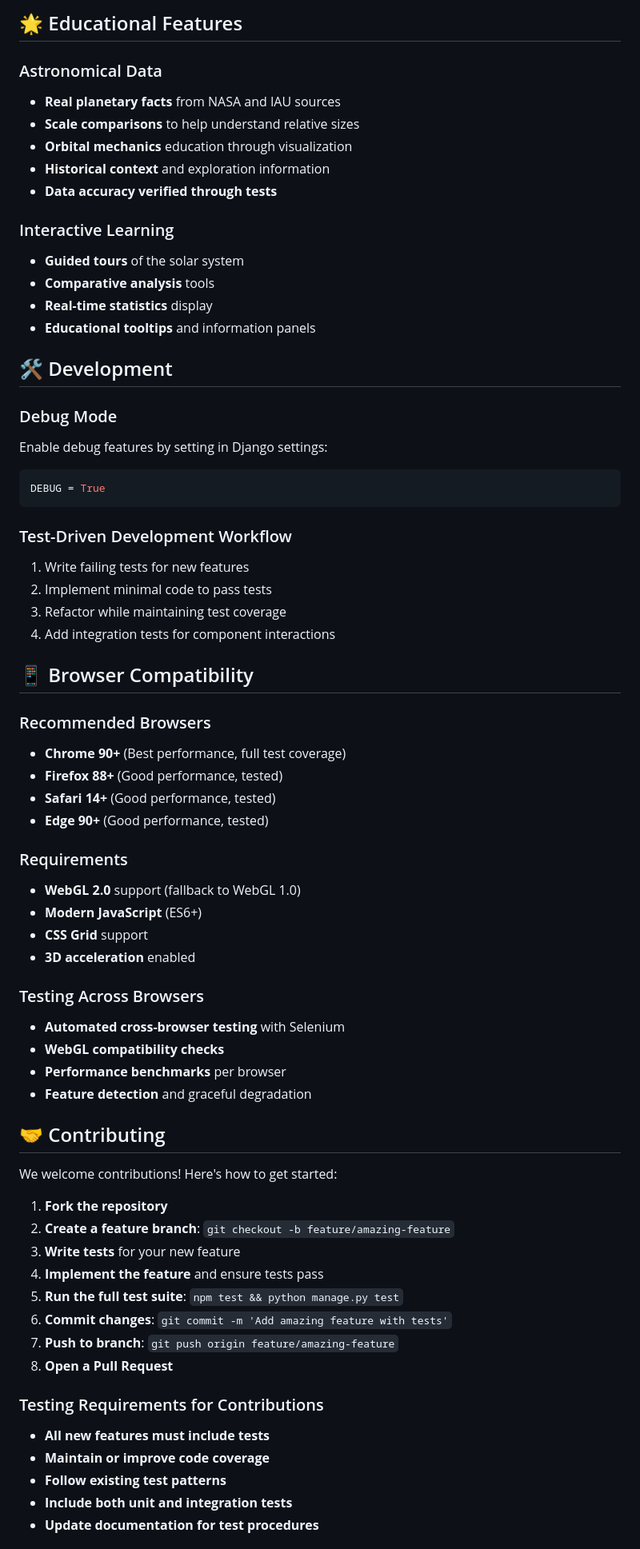
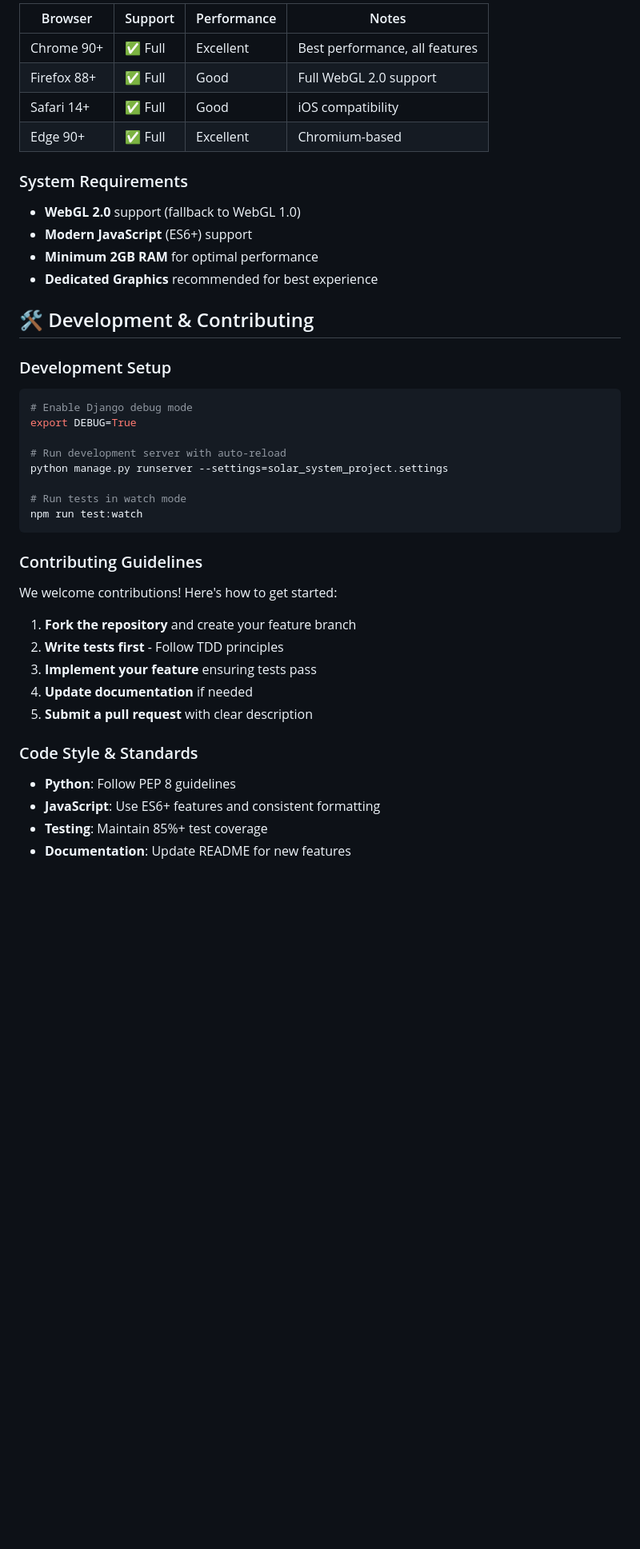
Before and after one commit to SvetozarP/CompleteSolarSystem, a Markdown page: README.md, the part around the change printed below. Shown: that part at 80% size. GitHub-like rendering; blank space fills up the shorter version.

````diff
--- a/README.md
+++ b/README.md
@@ -284,70 +328,45 @@ solar_system_project/
 
-## 🌟 Educational Features
+| Browser | Support | Performance | Notes |
+|---------|---------|-------------|-------|
+| Chrome 90+ | ✅ Full | Excellent | Best performance, all features |
+| Firefox 88+ | ✅ Full | Good | Full WebGL 2.0 support |
+| Safari 14+ | ✅ Full | Good | iOS compatibility |
+| Edge 90+ | ✅ Full | Excellent | Chromium-based |
 
-### Astronomical Data
-- **Real planetary facts** from NASA and IAU sources
-- **Scale comparisons** to help understand relative sizes
-- **Orbital mechanics** education through visualization
-- **Historical context** and exploration information
-- **Data accuracy verified through tests**
+### System Requirements
+- **WebGL 2.0** support (fallback to WebGL 1.0)
+- **Modern JavaScript** (ES6+) support
+- **Minimum 2GB RAM** for optimal performance
+- **Dedicated Graphics** recommended for best experience
 
-### Interactive Learning
-- **Guided tours** of the solar system
-- **Comparative analysis** tools
-- **Real-time statistics** display
-- **Educational tooltips** and information panels
+## 🛠️ Development & Contributing
 
-## 🛠️ Development
+### Development Setup
 
-### Debug Mode
-Enable debug features by setting in Django settings:
-```python
-DEBUG = True
+```bash
+# Enable Django debug mode
+export DEBUG=True
+
+# Run development server with auto-reload
+python manage.py runserver --settings=solar_system_project.settings
+
+# Run tests in watch mode
+npm run test:watch
 ```
 
-### Test-Driven Development Workflow
-1. Write failing tests for new features
-2. Implement minimal code to pass tests
-3. Refactor while maintaining test coverage
-4. Add integration tests for component interactions
-
-## 📱 Browser Compatibility
-
-### Recommended Browsers
-- **Chrome 90+** (Best performance, full test coverage)
-- **Firefox 88+** (Good performance, tested)
-- **Safari 14+** (Good performance, tested)
-- **Edge 90+** (Good performance, tested)
-
-### Requirements
-- **WebGL 2.0** support (fallback to WebGL 1.0)
-- **Modern JavaScript** (ES6+)
-- **CSS Grid** support
-- **3D acceleration** enabled
-
-### Testing Across Browsers
-- **Automated cross-browser testing** with Selenium
-- **WebGL compatibility checks**
-- **Performance benchmarks** per browser
-- **Feature detection** and graceful degradation
-
-## 🤝 Contributing
+### Contributing Guidelines
 
 We welcome contributions! Here's how to get started:
 
-1. **Fork the repository**
-2. **Create a feature branch**: `git checkout -b feature/amazing-feature`
-3. **Write tests** for your new feature
-4. **Implement the feature** and ensure tests pass
-5. **Run the full test suite**: `npm test && python manage.py test`
-6. **Commit changes**: `git commit -m 'Add amazing feature with tests'`
-7. **Push to branch**: `git push origin feature/amazing-feature`
-8. **Open a Pull Request**
+1. **Fork the repository** and create your feature branch
+2. **Write tests first** - Follow TDD principles
+3. **Implement your feature** ensuring tests pass
+4. **Update documentation** if needed
+5. **Submit a pull request** with clear description
 
-### Testing Requirements for Contributions
-- **All new features must include tests**
-- **Maintain or improve code coverage**
-- **Follow existing test patterns**
-- **Include both unit and integration tests**
-- **Update documentation for test procedures**
+### Code Style & Standards
+- **Python**: Follow PEP 8 guidelines
+- **JavaScript**: Use ES6+ features and consistent formatting
+- **Testing**: Maintain 85%+ test coverage
+- **Documentation**: Update README for new features
 
````
Also changed, not shown: other parts of README.md (+316 -256 lines).
